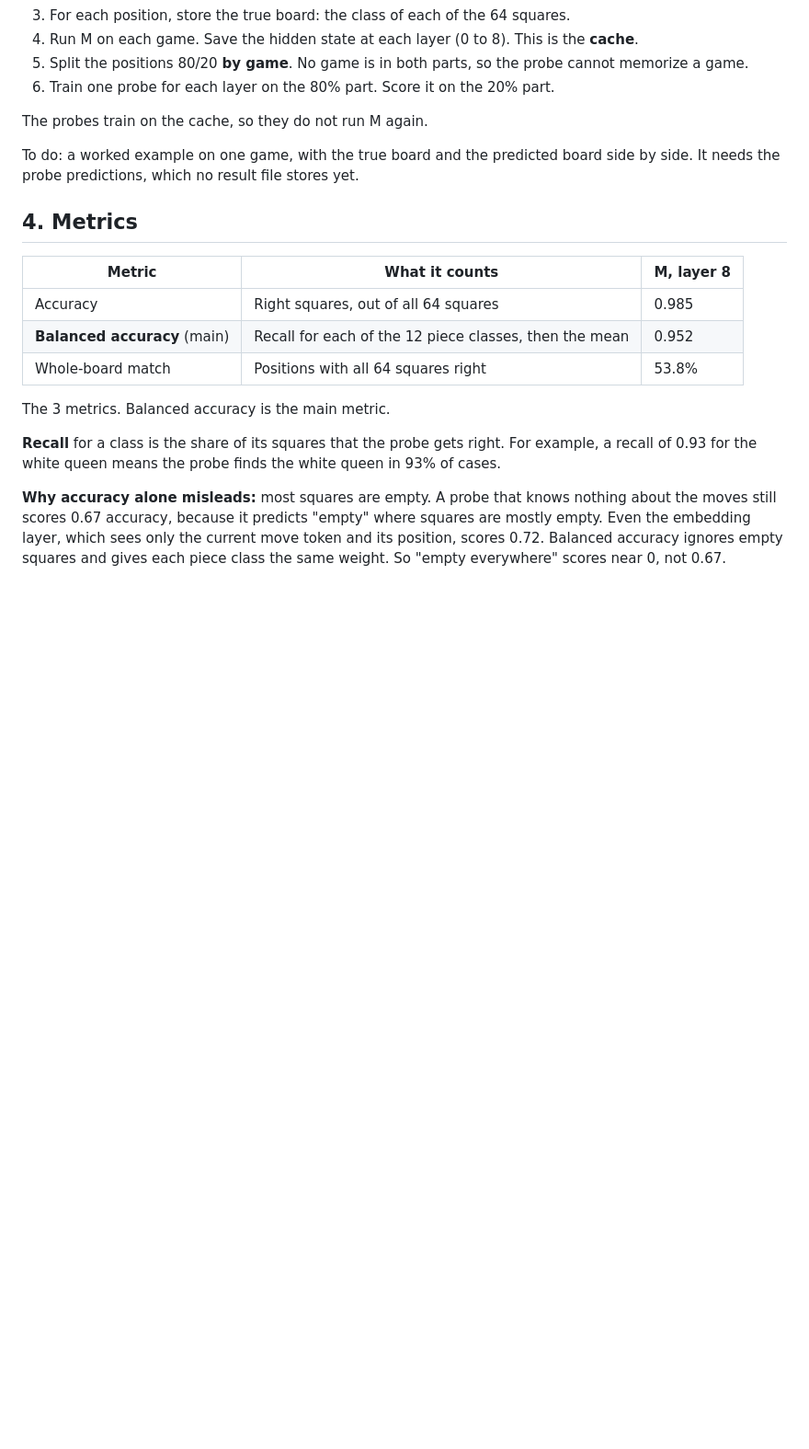
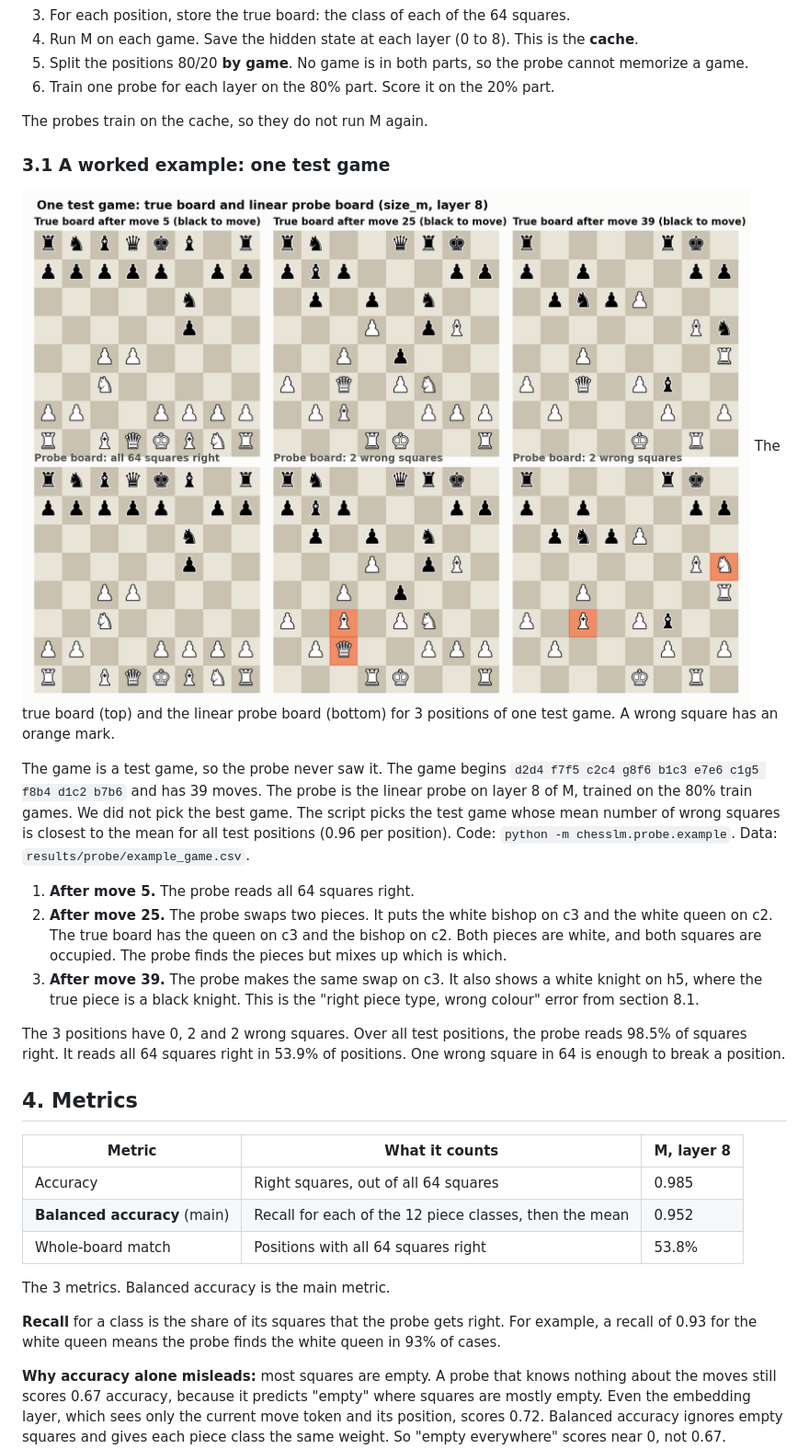
Before and after one commit to AshishSinha5/chess-lm, a Markdown page: docs/PROBING.md, the part around the change. Shown at 92% size. GitHub-like rendering; pictures changed too: results/figures/example_boards.png (added); blank space fills up the shorter version.

```diff
--- a/docs/PROBING.md
+++ b/docs/PROBING.md
@@ -160,8 +160,24 @@ The probing pipeline. Code: `src/chesslm/probe/`. Command: `python -m chesslm.pr
 
 The probes train on the cache, so they do not run M again.
 
-To do: a worked example on one game, with the true board and the predicted board side by side.
-It needs the probe predictions, which no result file stores yet.
+### 3.1 A worked example: one test game
+
+![Example boards](../results/figures/example_boards.png)
+The true board (top) and the linear probe board (bottom) for 3 positions of one test game. A wrong square has an orange mark.
+
+The game is a test game, so the probe never saw it. The game begins `d2d4 f7f5 c2c4 g8f6 b1c3 e7e6 c1g5 f8b4 d1c2 b7b6` and has 39 moves.
+The probe is the linear probe on layer 8 of M, trained on the 80% train games. We did not pick the best game.
+The script picks the test game whose mean number of wrong squares is closest to the mean for all test positions (0.96 per position).
+Code: `python -m chesslm.probe.example`. Data: `results/probe/example_game.csv`.
+
+1. **After move 5.** The probe reads all 64 squares right.
+2. **After move 25.** The probe swaps two pieces. It puts the white bishop on c3 and the white queen on c2. The true board has the queen on c3 and the bishop on c2.
+   Both pieces are white, and both squares are occupied. The probe finds the pieces but mixes up which is which.
+3. **After move 39.** The probe makes the same swap on c3. It also shows a white knight on h5, where the true piece is a black knight.
+   This is the "right piece type, wrong colour" error from section 8.1.
+
+The 3 positions have 0, 2 and 2 wrong squares. Over all test positions, the probe reads 98.5% of squares right.
+It reads all 64 squares right in 53.9% of positions. One wrong square in 64 is enough to break a position.
 
 ## 4. Metrics
 
```
Also changed, not shown: README.md (+1 -1 lines), results/EXPERIMENT_LOG.md (+1 -1 lines), 4 other files.
